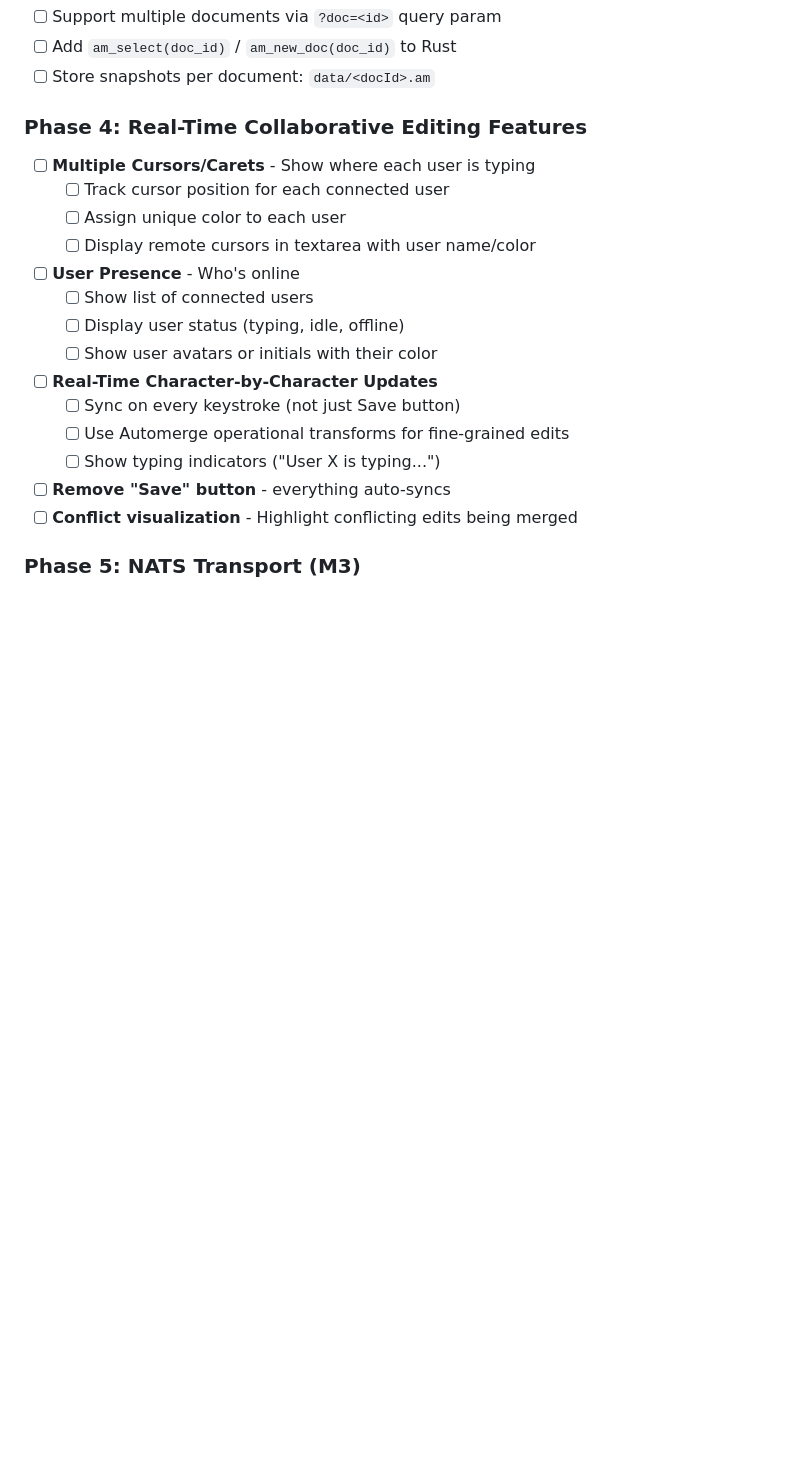
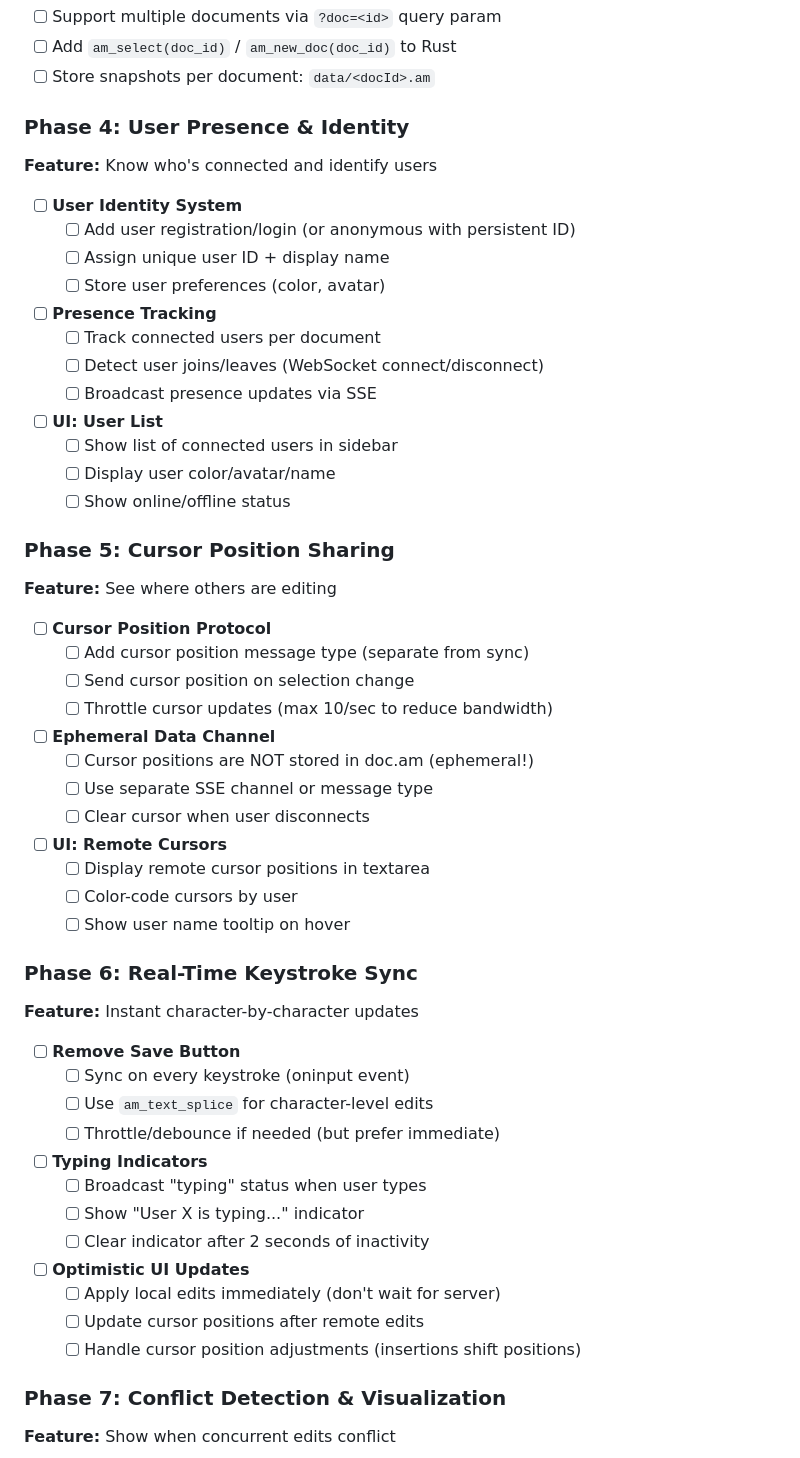
Before and after one commit to joeblew999/automerge-wazero-example, a Markdown page: TODO.md, the part around one of its changes. GitHub-like rendering; blank space fills up the shorter version.

```diff
--- a/TODO.md
+++ b/TODO.md
@@ -199,20 +237,54 @@ Automerge documents are JSON-like:
 - [ ] Add `am_select(doc_id)` / `am_new_doc(doc_id)` to Rust
 - [ ] Store snapshots per document: `data/<docId>.am`
 
-### Phase 4: Real-Time Collaborative Editing Features
-- [ ] **Multiple Cursors/Carets** - Show where each user is typing
-  - [ ] Track cursor position for each connected user
-  - [ ] Assign unique color to each user
-  - [ ] Display remote cursors in textarea with user name/color
-- [ ] **User Presence** - Who's online
-  - [ ] Show list of connected users
-  - [ ] Display user status (typing, idle, offline)
-  - [ ] Show user avatars or initials with their color
-- [ ] **Real-Time Character-by-Character Updates**
-  - [ ] Sync on every keystroke (not just Save button)
-  - [ ] Use Automerge operational transforms for fine-grained edits
-  - [ ] Show typing indicators ("User X is typing...")
-- [ ] **Remove "Save" button** - everything auto-syncs
-- [ ] **Conflict visualization** - Highlight conflicting edits being merged
+### Phase 4: User Presence & Identity
+**Feature:** Know who's connected and identify users
 
-### Phase 5: NATS Transport (M3)
+- [ ] **User Identity System**
+  - [ ] Add user registration/login (or anonymous with persistent ID)
+  - [ ] Assign unique user ID + display name
+  - [ ] Store user preferences (color, avatar)
+- [ ] **Presence Tracking**
+  - [ ] Track connected users per document
+  - [ ] Detect user joins/leaves (WebSocket connect/disconnect)
+  - [ ] Broadcast presence updates via SSE
+- [ ] **UI: User List**
+  - [ ] Show list of connected users in sidebar
+  - [ ] Display user color/avatar/name
+  - [ ] Show online/offline status
+
+### Phase 5: Cursor Position Sharing
+**Feature:** See where others are editing
+
+- [ ] **Cursor Position Protocol**
+  - [ ] Add cursor position message type (separate from sync)
+  - [ ] Send cursor position on selection change
+  - [ ] Throttle cursor updates (max 10/sec to reduce bandwidth)
+- [ ] **Ephemeral Data Channel**
+  - [ ] Cursor positions are NOT stored in doc.am (ephemeral!)
+  - [ ] Use separate SSE channel or message type
+  - [ ] Clear cursor when user disconnects
+- [ ] **UI: Remote Cursors**
+  - [ ] Display remote cursor positions in textarea
+  - [ ] Color-code cursors by user
+  - [ ] Show user name tooltip on hover
+
+### Phase 6: Real-Time Keystroke Sync
+**Feature:** Instant character-by-character updates
+
+- [ ] **Remove Save Button**
+  - [ ] Sync on every keystroke (oninput event)
+  - [ ] Use `am_text_splice` for character-level edits
+  - [ ] Throttle/debounce if needed (but prefer immediate)
+- [ ] **Typing Indicators**
+  - [ ] Broadcast "typing" status when user types
+  - [ ] Show "User X is typing..." indicator
+  - [ ] Clear indicator after 2 seconds of inactivity
+- [ ] **Optimistic UI Updates**
+  - [ ] Apply local edits immediately (don't wait for server)
+  - [ ] Update cursor positions after remote edits
+  - [ ] Handle cursor position adjustments (insertions shift positions)
+
+### Phase 7: Conflict Detection & Visualization
+**Feature:** Show when concurrent edits conflict
+
```
Also changed, not shown: other parts of TODO.md (+84 -15 lines).
